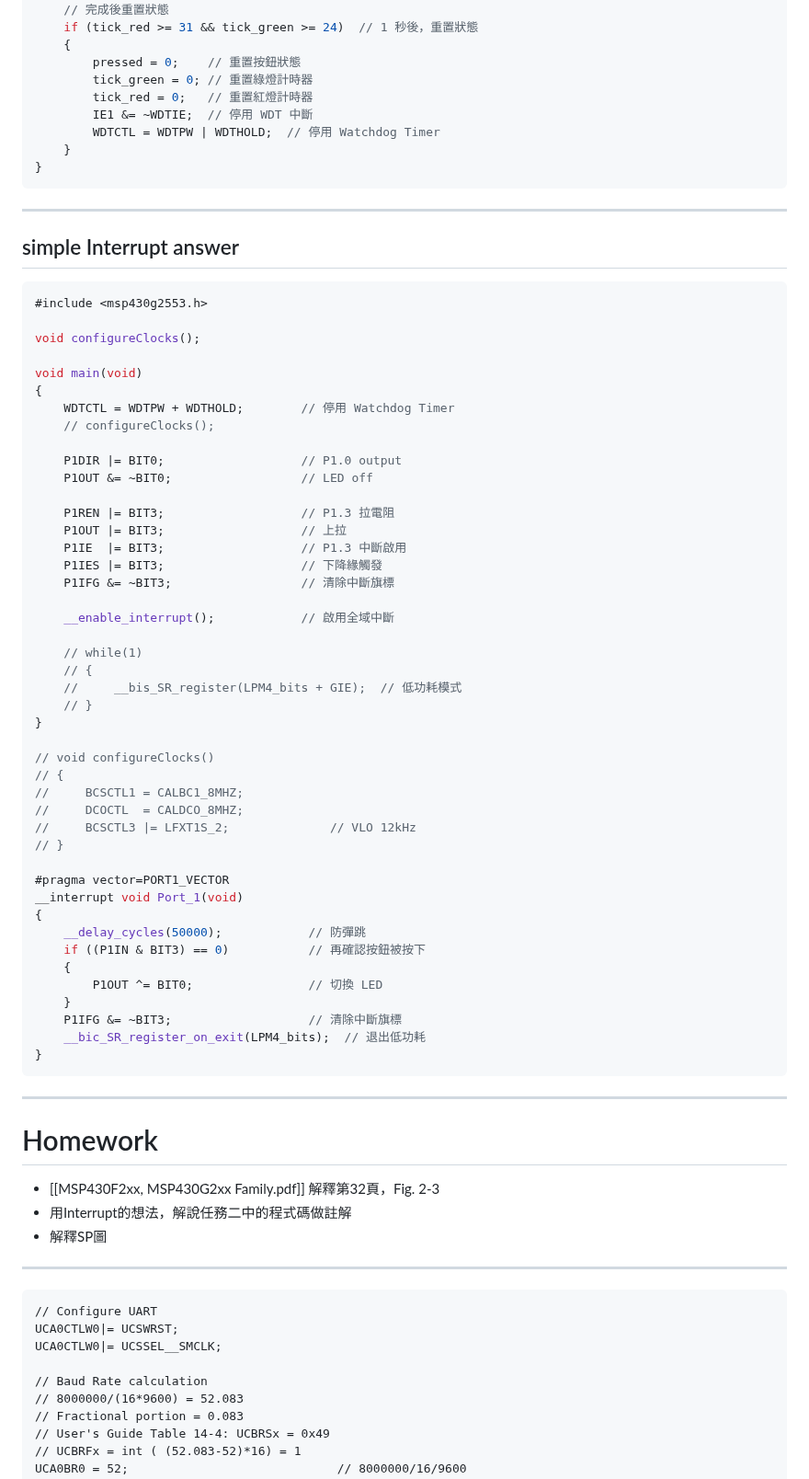
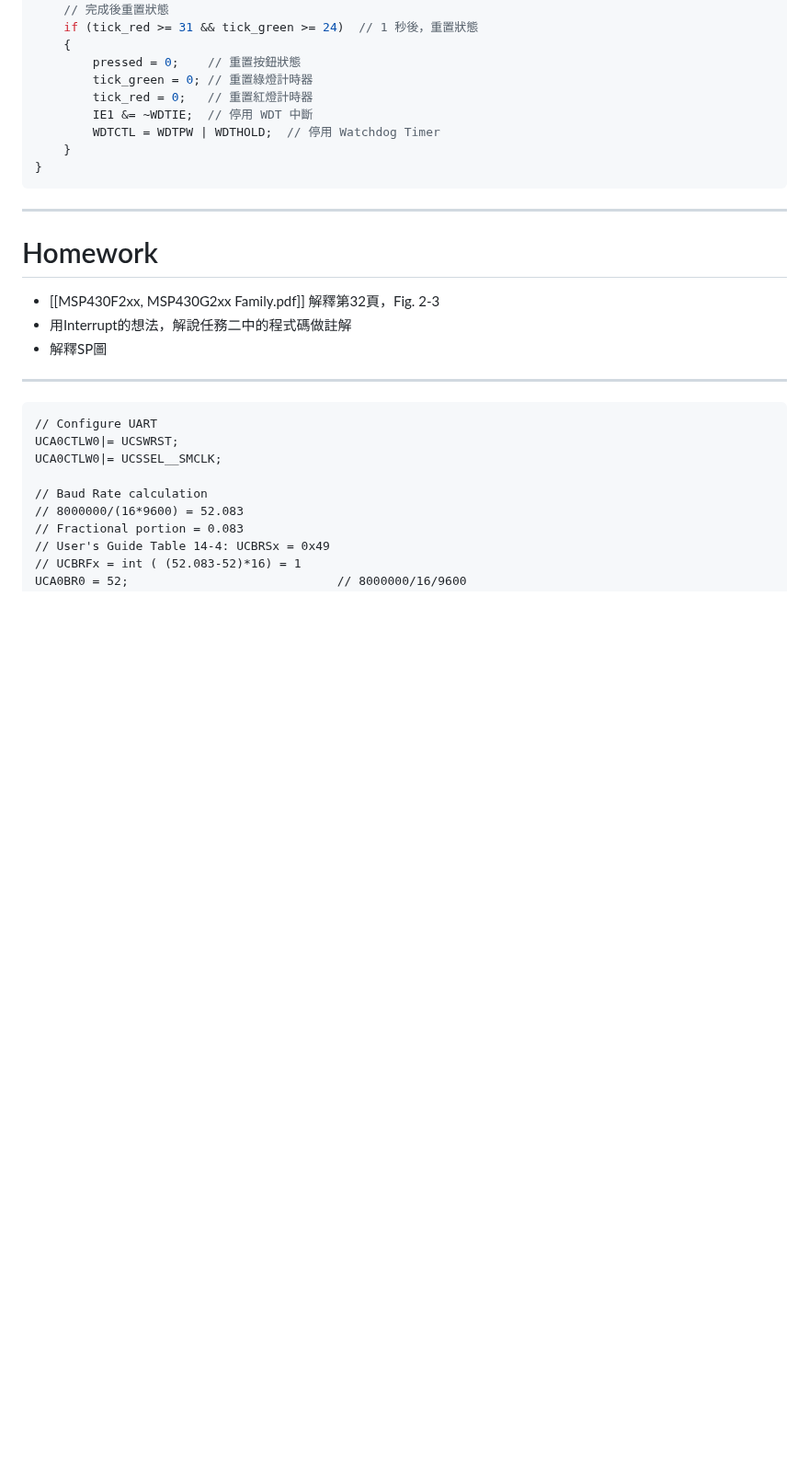
Before and after one commit to eddLai/MSP430_NOTE, a Markdown page: Class 4：polling and Interrupt, UART setup in CCS.md, the part around the change. Shown at 92% size. GitHub-like rendering; blank space fills up the shorter version.

Commit message:
vault backup: 2025-04-27 12:32:54

````diff
--- a/Class 4：polling and Interrupt, UART setup in CCS.md
+++ b/Class 4：polling and Interrupt, UART setup in CCS.md
@@ -297,55 +297,6 @@ __interrupt void WDT_ISR(void)
 ```
 
 ---
-## simple Interrupt answer
-```C++
-#include <msp430g2553.h>
-
-void configureClocks();
-
-void main(void)
-{
-    WDTCTL = WDTPW + WDTHOLD;        // 停用 Watchdog Timer
-    // configureClocks();
-
-    P1DIR |= BIT0;                   // P1.0 output
-    P1OUT &= ~BIT0;                  // LED off
-
-    P1REN |= BIT3;                   // P1.3 拉電阻
-    P1OUT |= BIT3;                   // 上拉
-    P1IE  |= BIT3;                   // P1.3 中斷啟用
-    P1IES |= BIT3;                   // 下降緣觸發
-    P1IFG &= ~BIT3;                  // 清除中斷旗標
-
-    __enable_interrupt();            // 啟用全域中斷
-
-    // while(1)
-    // {
-    //     __bis_SR_register(LPM4_bits + GIE);  // 低功耗模式
-    // }
-}
-
-// void configureClocks()
-// {
-//     BCSCTL1 = CALBC1_8MHZ;
-//     DCOCTL  = CALDCO_8MHZ;
-//     BCSCTL3 |= LFXT1S_2;              // VLO 12kHz
-// }
-
-#pragma vector=PORT1_VECTOR
-__interrupt void Port_1(void)
-{
-    __delay_cycles(50000);            // 防彈跳
-    if ((P1IN & BIT3) == 0)           // 再確認按鈕被按下
-    {
-        P1OUT ^= BIT0;                // 切換 LED
-    }
-    P1IFG &= ~BIT3;                   // 清除中斷旗標
-    __bic_SR_register_on_exit(LPM4_bits);  // 退出低功耗
-}
-```
-
----
 # Homework
 - [[MSP430F2xx, MSP430G2xx Family.pdf]] 解釋第32頁，Fig. 2-3
 - 用Interrupt的想法，解說任務二中的程式碼做註解
````
